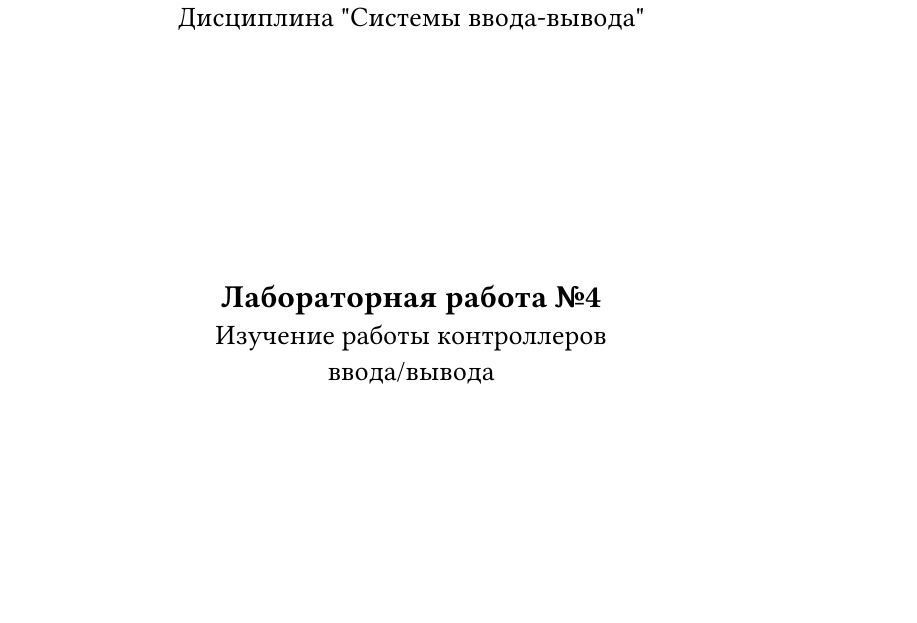
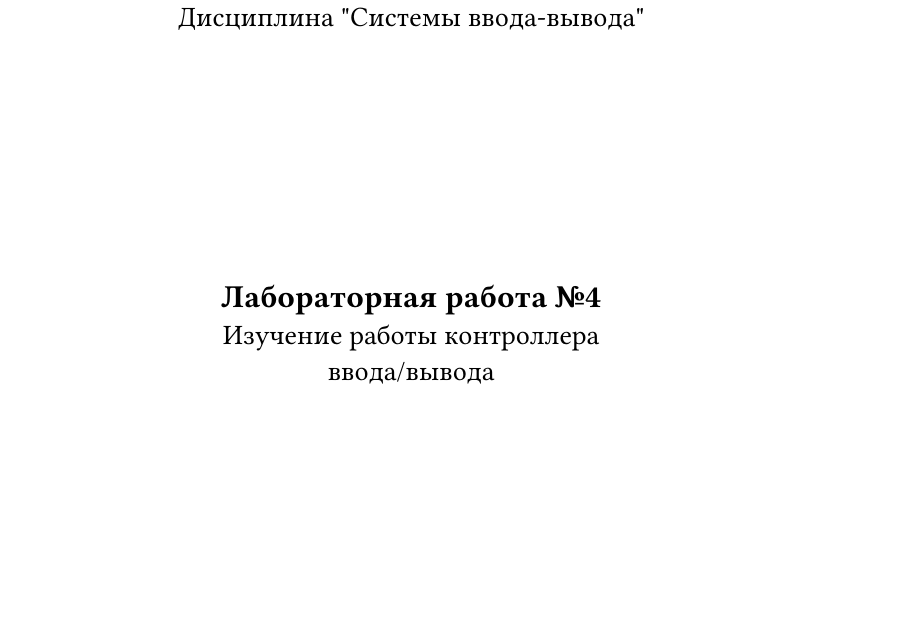
Before and after one commit to S-L-O-P/IOS_LAB_4, a Typst document (report.typ): part of page 1 of 4, cut so that both start at the same text. Compiled offline with Typst 0.15.

Commit message:
Update report.typ

```diff
--- a/report.typ
+++ b/report.typ
@@ -25,7 +25,7 @@
   #v(4cm)
 
   #text(size: 16pt, weight: "bold", "Лабораторная работа №4") \
-  #text(size: 14pt, "Изучение работы контроллеров
+  #text(size: 14pt, "Изучение работы контроллера
 ввода/вывода") \
 ])
 
```
